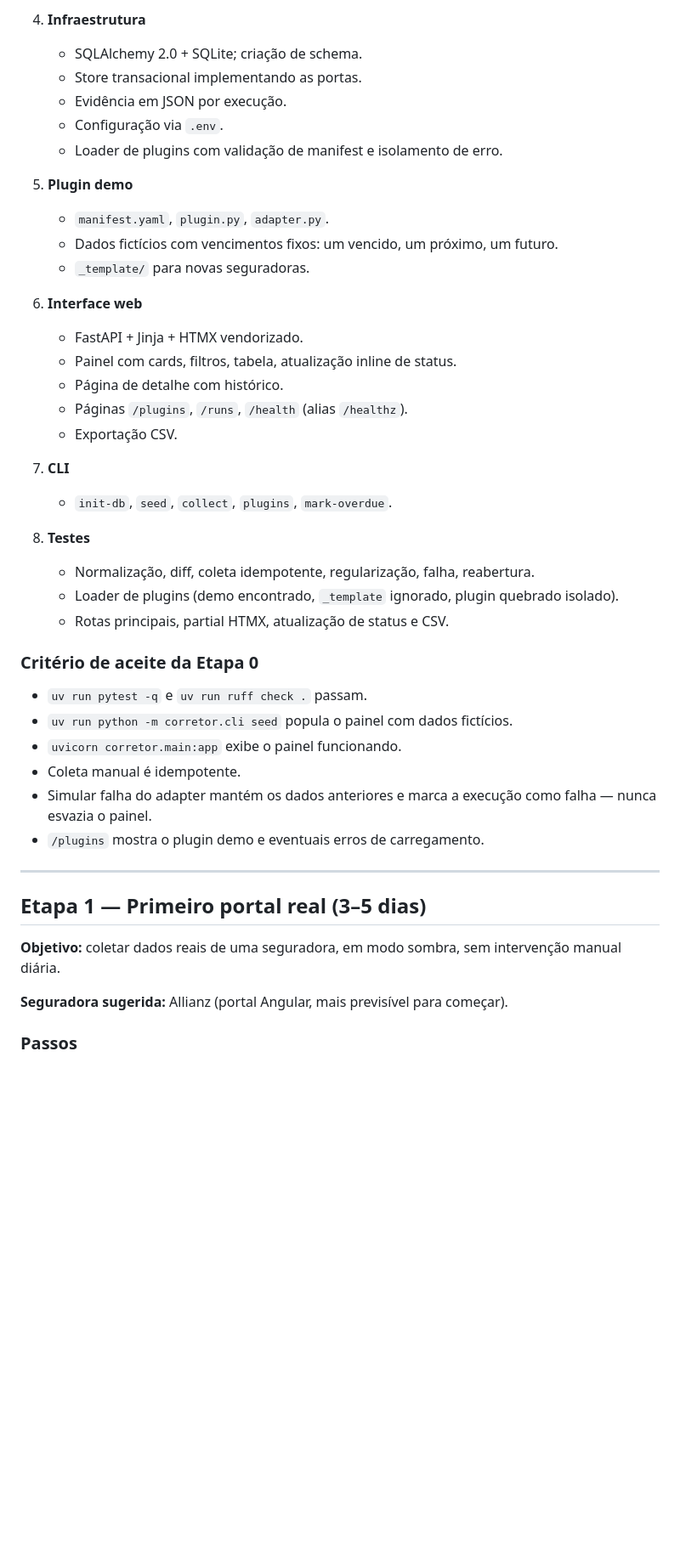
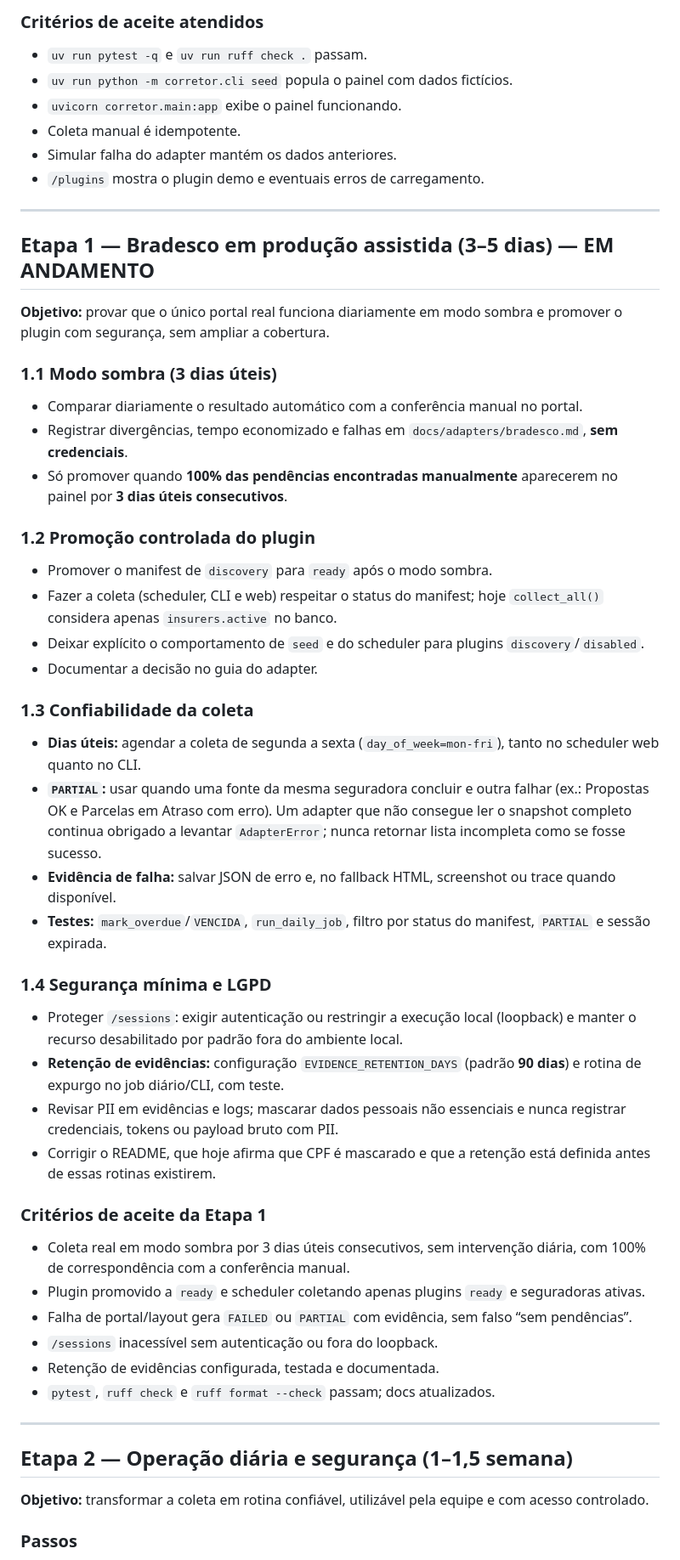
Before and after one commit to GustavoGarciaPereira/corretora_rpa, a Markdown page: docs/PLANO.md, the part around one of its changes. Shown at 85% size. Drawn GitHub-style; blank space fills up the shorter version.

```diff
--- a/docs/PLANO.md
+++ b/docs/PLANO.md
@@ -63,49 +64,79 @@ caminho completo de coleta, sem depender de portal real.
-4. **Infraestrutura**
-   - SQLAlchemy 2.0 + SQLite; criação de schema.
-   - Store transacional implementando as portas.
-   - Evidência em JSON por execução.
-   - Configuração via `.env`.
-   - Loader de plugins com validação de manifest e isolamento de erro.
-
-5. **Plugin demo**
-   - `manifest.yaml`, `plugin.py`, `adapter.py`.
-   - Dados fictícios com vencimentos fixos: um vencido, um próximo, um futuro.
-   - `_template/` para novas seguradoras.
-
-6. **Interface web**
-   - FastAPI + Jinja + HTMX vendorizado.
-   - Painel com cards, filtros, tabela, atualização inline de status.
-   - Página de detalhe com histórico.
-   - Páginas `/plugins`, `/runs`, `/health` (alias `/healthz`).
-   - Exportação CSV.
-
-7. **CLI**
-   - `init-db`, `seed`, `collect`, `plugins`, `mark-overdue`.
-
-8. **Testes**
-   - Normalização, diff, coleta idempotente, regularização, falha, reabertura.
-   - Loader de plugins (demo encontrado, `_template` ignorado, plugin quebrado
-     isolado).
-   - Rotas principais, partial HTMX, atualização de status e CSV.
-
-### Critério de aceite da Etapa 0
+### Critérios de aceite atendidos
 
 - `uv run pytest -q` e `uv run ruff check .` passam.
 - `uv run python -m corretor.cli seed` popula o painel com dados fictícios.
 - `uvicorn corretor.main:app` exibe o painel funcionando.
 - Coleta manual é idempotente.
-- Simular falha do adapter mantém os dados anteriores e marca a execução como
-  falha — nunca esvazia o painel.
+- Simular falha do adapter mantém os dados anteriores.
 - `/plugins` mostra o plugin demo e eventuais erros de carregamento.
 
 ---
 
-## Etapa 1 — Primeiro portal real (3–5 dias)
+## Etapa 1 — Bradesco em produção assistida (3–5 dias) — EM ANDAMENTO
 
-**Objetivo:** coletar dados reais de uma seguradora, em modo sombra, sem
-intervenção manual diária.
+**Objetivo:** provar que o único portal real funciona diariamente em modo sombra
+e promover o plugin com segurança, sem ampliar a cobertura.
 
-**Seguradora sugerida:** Allianz (portal Angular, mais previsível para começar).
+### 1.1 Modo sombra (3 dias úteis)
+
+- Comparar diariamente o resultado automático com a conferência manual no
+  portal.
+- Registrar divergências, tempo economizado e falhas em
+  `docs/adapters/bradesco.md`, **sem credenciais**.
+- Só promover quando **100% das pendências encontradas manualmente** aparecerem
+  no painel por **3 dias úteis consecutivos**.
+
+### 1.2 Promoção controlada do plugin
+
+- Promover o manifest de `discovery` para `ready` após o modo sombra.
+- Fazer a coleta (scheduler, CLI e web) respeitar o status do manifest; hoje
+  `collect_all()` considera apenas `insurers.active` no banco.
+- Deixar explícito o comportamento de `seed` e do scheduler para plugins
+  `discovery`/`disabled`.
+- Documentar a decisão no guia do adapter.
+
+### 1.3 Confiabilidade da coleta
+
+- **Dias úteis:** agendar a coleta de segunda a sexta (`day_of_week=mon-fri`),
+  tanto no scheduler web quanto no CLI.
+- **`PARTIAL`:** usar quando uma fonte da mesma seguradora concluir e outra
+  falhar (ex.: Propostas OK e Parcelas em Atraso com erro). Um adapter que não
+  consegue ler o snapshot completo continua obrigado a levantar `AdapterError`;
+  nunca retornar lista incompleta como se fosse sucesso.
+- **Evidência de falha:** salvar JSON de erro e, no fallback HTML, screenshot ou
+  trace quando disponível.
+- **Testes:** `mark_overdue`/`VENCIDA`, `run_daily_job`, filtro por status do
+  manifest, `PARTIAL` e sessão expirada.
+
+### 1.4 Segurança mínima e LGPD
+
+- Proteger `/sessions`: exigir autenticação ou restringir a execução local
+  (loopback) e manter o recurso desabilitado por padrão fora do ambiente local.
+- **Retenção de evidências:** configuração `EVIDENCE_RETENTION_DAYS` (padrão
+  **90 dias**) e rotina de expurgo no job diário/CLI, com teste.
+- Revisar PII em evidências e logs; mascarar dados pessoais não essenciais e
+  nunca registrar credenciais, tokens ou payload bruto com PII.
+- Corrigir o README, que hoje afirma que CPF é mascarado e que a retenção está
+  definida antes de essas rotinas existirem.
+
+### Critérios de aceite da Etapa 1
+
+- Coleta real em modo sombra por 3 dias úteis consecutivos, sem intervenção
+  diária, com 100% de correspondência com a conferência manual.
+- Plugin promovido a `ready` e scheduler coletando apenas plugins `ready` e
+  seguradoras ativas.
+- Falha de portal/layout gera `FAILED` ou `PARTIAL` com evidência, sem falso
+  “sem pendências”.
+- `/sessions` inacessível sem autenticação ou fora do loopback.
+- Retenção de evidências configurada, testada e documentada.
+- `pytest`, `ruff check` e `ruff format --check` passam; docs atualizados.
+
+---
+
+## Etapa 2 — Operação diária e segurança (1–1,5 semana)
+
+**Objetivo:** transformar a coleta em rotina confiável, utilizável pela equipe e
+com acesso controlado.
 
 ### Passos
 
```
Also changed, not shown: other parts of docs/PLANO.md (+140 -125 lines), AGENTS.md (+8 -5 lines), README.md (+10 -6 lines).
